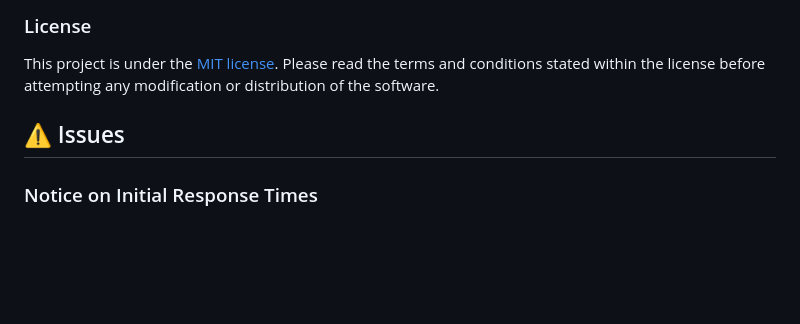
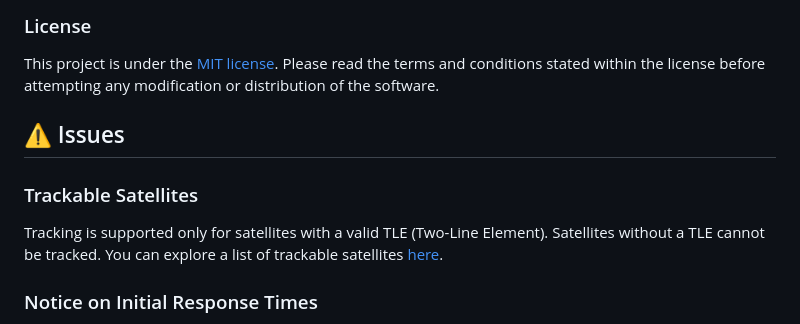
Before and after one commit to jpvitan/sattrack-arcturus, a Markdown page: README.md, the part around the change. Drawn GitHub-style; blank space fills up the shorter version.

Commit message:
Add trackable notice

```diff
--- a/README.md
+++ b/README.md
@@ -139,6 +139,12 @@ This project is under the [MIT license](https://github.com/jpvitan/sattrack-arct
 ## ⚠️ Issues
 
 
+### Trackable Satellites
+
+
+Tracking is supported only for satellites with a valid TLE (Two-Line Element). Satellites without a TLE cannot be tracked. You can explore a list of trackable satellites [here](https://sattrack-arcturus.onrender.com/help/track).
+
+
 ### Notice on Initial Response Times
 
 
```
